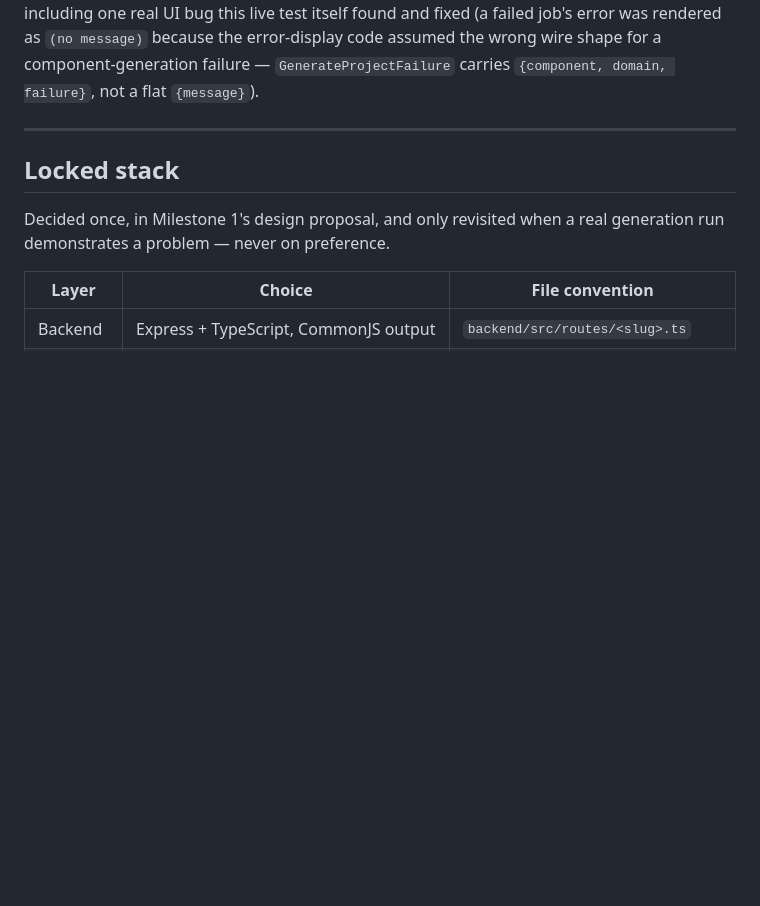
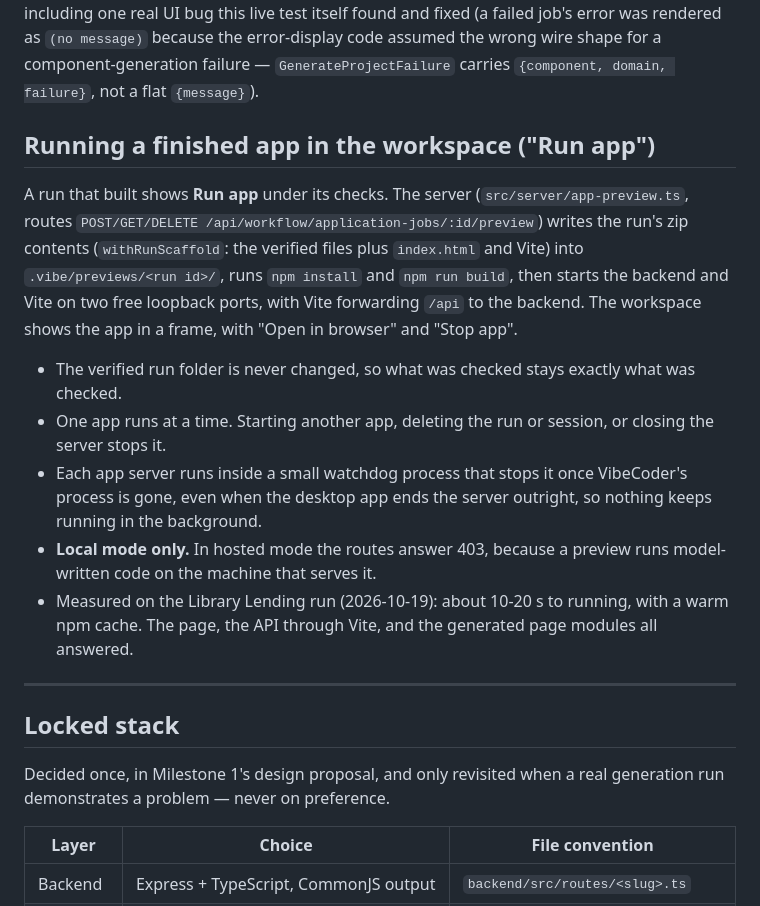
Before and after one commit to Vikram5002/blueprint-s-_to_vibecoders, a Markdown page: docs/GENERATION.md, the part around the change. GitHub-like rendering; blank space fills up the shorter version.

Commit message:
docs: Run app - how it runs, what stops it, local mode only

```diff
--- a/docs/GENERATION.md
+++ b/docs/GENERATION.md
@@ -81,6 +81,23 @@ this live test itself found and fixed (a failed job's error was rendered
 as `(no message)` because the error-display code assumed the wrong wire
 shape for a component-generation failure — `GenerateProjectFailure` carries
 `{component, domain, failure}`, not a flat `{message}`).
+
+## Running a finished app in the workspace ("Run app")
+
+A run that built shows **Run app** under its checks. The server
+(`src/server/app-preview.ts`, routes `POST/GET/DELETE
+/api/workflow/application-jobs/:id/preview`) writes the run's zip contents
+(`withRunScaffold`: the verified files plus `index.html` and Vite) into
+`.vibe/previews/<run id>/`, runs `npm install` and `npm run build`, then
+starts the backend and Vite on two free loopback ports, with Vite forwarding
+`/api` to the backend. The workspace shows the app in a frame, with "Open in
+browser" and "Stop app".
+
+- The verified run folder is never changed, so what was checked stays exactly what was checked.
+- One app runs at a time. Starting another app, deleting the run or session, or closing the server stops it.
+- Each app server runs inside a small watchdog process that stops it once VibeCoder's process is gone, even when the desktop app ends the server outright, so nothing keeps running in the background.
+- **Local mode only.** In hosted mode the routes answer 403, because a preview runs model-written code on the machine that serves it.
+- Measured on the Library Lending run (2026-10-19): about 10-20 s to running, with a warm npm cache. The page, the API through Vite, and the generated page modules all answered.
 
 ---
 
```
Also changed, not shown: CLAUDE.md (+2 -0 lines).
